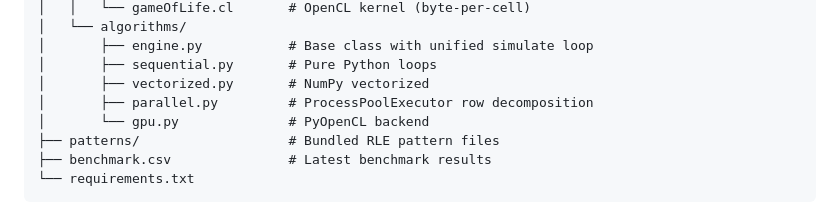
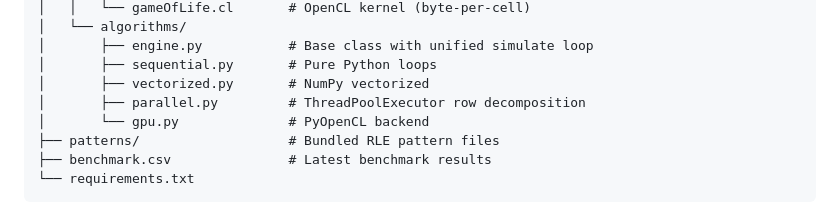
Before and after one commit to athre4t/gol-py, a Markdown page: README.md, the part around the change. Rendered like a GitHub page.

```diff
--- a/README.md
+++ b/README.md
@@ -114,7 +114,7 @@ gol-py/
 │       ├── engine.py           # Base class with unified simulate loop
 │       ├── sequential.py       # Pure Python loops
 │       ├── vectorized.py       # NumPy vectorized
-│       ├── parallel.py         # ProcessPoolExecutor row decomposition
+│       ├── parallel.py         # ThreadPoolExecutor row decomposition
 │       └── gpu.py              # PyOpenCL backend
 ├── patterns/                   # Bundled RLE pattern files
 ├── benchmark.csv               # Latest benchmark results
```
